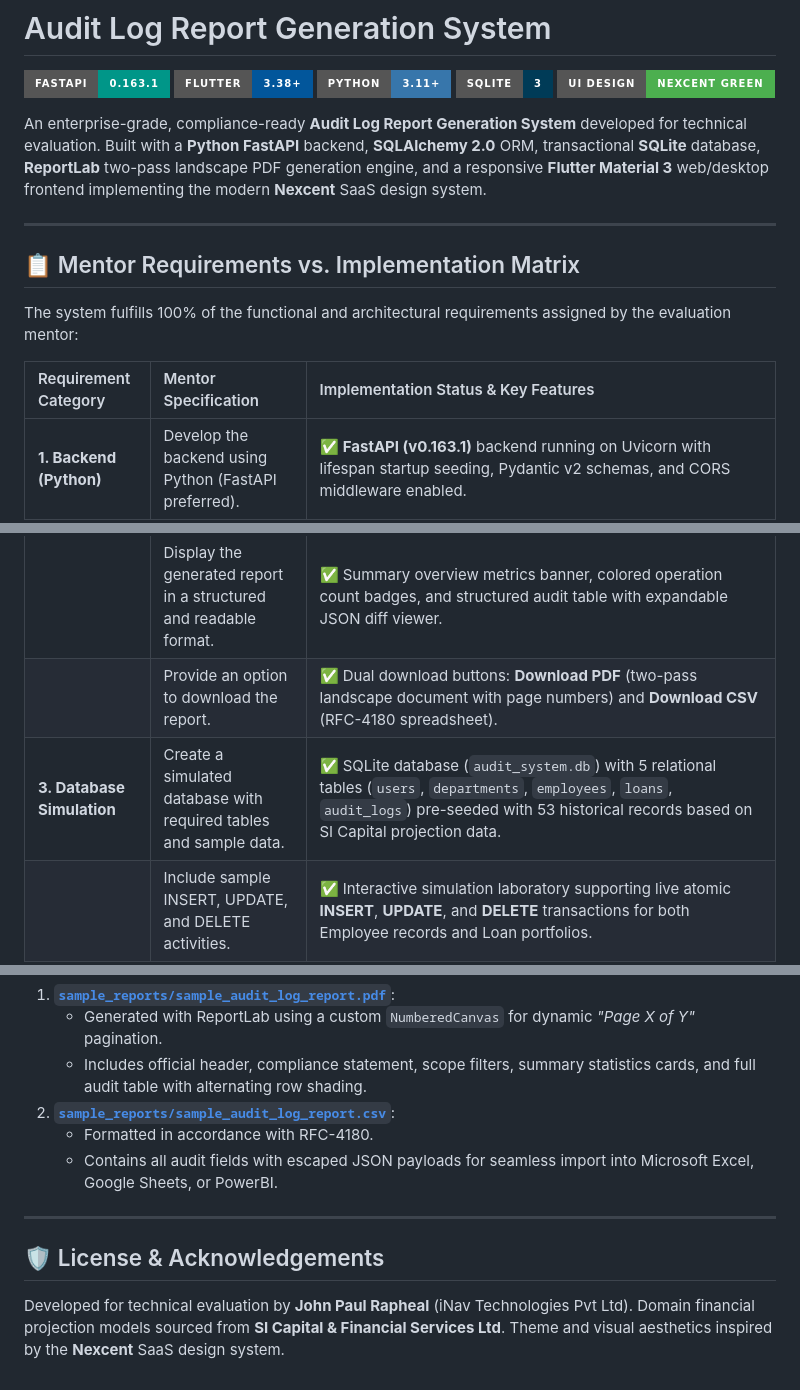
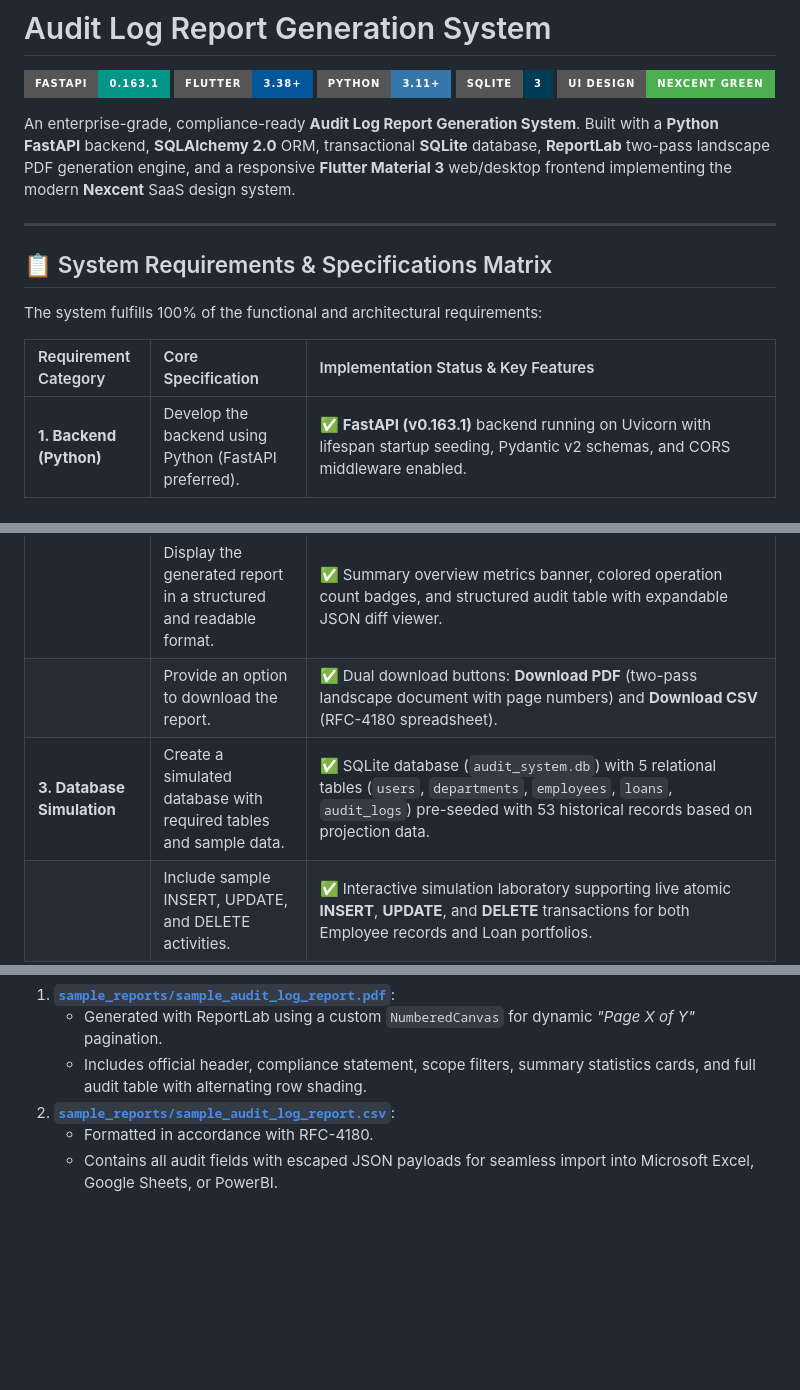
Before and after one commit to josephvincenp2804/Audit-Log-Report-Generation-System, a Markdown page: README.md, 3 parts joined by grey strips. GitHub-like rendering; badges without logos; blank space fills up the shorter version.

```diff
--- a/README.md
+++ b/README.md
@@ -6,15 +6,15 @@
 [![SQLite](https://img.shields.io/badge/SQLite-3-003B57?style=for-the-badge&logo=sqlite&logoColor=white)](https://www.sqlite.org)
 [![UI Theme](https://img.shields.io/badge/UI_Design-Nexcent_Green-4CAF4F?style=for-the-badge)](https://flutter.dev)
 
-An enterprise-grade, compliance-ready **Audit Log Report Generation System** developed for technical evaluation. Built with a **Python FastAPI** backend, **SQLAlchemy 2.0** ORM, transactional **SQLite** database, **ReportLab** two-pass landscape PDF generation engine, and a responsive **Flutter Material 3** web/desktop frontend implementing the modern **Nexcent** SaaS design system.
+An enterprise-grade, compliance-ready **Audit Log Report Generation System**. Built with a **Python FastAPI** backend, **SQLAlchemy 2.0** ORM, transactional **SQLite** database, **ReportLab** two-pass landscape PDF generation engine, and a responsive **Flutter Material 3** web/desktop frontend implementing the modern **Nexcent** SaaS design system.
 
 ---
 
-## 📋 Mentor Requirements vs. Implementation Matrix
+## 📋 System Requirements & Specifications Matrix
 
-The system fulfills 100% of the functional and architectural requirements assigned by the evaluation mentor:
+The system fulfills 100% of the functional and architectural requirements:
 
-| Requirement Category | Mentor Specification | Implementation Status & Key Features |
+| Requirement Category | Core Specification | Implementation Status & Key Features |
 | :--- | :--- | :--- |
 | **1. Backend (Python)** | Develop the backend using Python (FastAPI preferred). | ✅ **FastAPI (v0.163.1)** backend running on Uvicorn with lifespan startup seeding, Pydantic v2 schemas, and CORS middleware enabled. |
 | | Create APIs to fetch and process audit log records. | ✅ Full REST suite: `GET /api/audit-logs` (filtering, pagination), `GET /api/audit-logs/{id}`, `GET /api/dashboard/summary`, `GET /api/reports/generate`, `GET /api/reports/export/pdf`, and `GET /api/reports/export/csv`. |
@@ -22,7 +22,7 @@ The system fulfills 100% of the functional and architectural requirements assign
 | | Include an option to select a date range and generate audit log reports. | ✅ Interactive date range selector (`start_date` to `end_date`), action filter (`INSERT`, `UPDATE`, `DELETE`), username query, and live preview. |
 | | Display the generated report in a structured and readable format. | ✅ Summary overview metrics banner, colored operation count badges, and structured audit table with expandable JSON diff viewer. |
 | | Provide an option to download the report. | ✅ Dual download buttons: **Download PDF** (two-pass landscape document with page numbers) and **Download CSV** (RFC-4180 spreadsheet). |
-| **3. Database Simulation** | Create a simulated database with required tables and sample data. | ✅ SQLite database (`audit_system.db`) with 5 relational tables (`users`, `departments`, `employees`, `loans`, `audit_logs`) pre-seeded with 53 historical records based on SI Capital projection data. |
+| **3. Database Simulation** | Create a simulated database with required tables and sample data. | ✅ SQLite database (`audit_system.db`) with 5 relational tables (`users`, `departments`, `employees`, `loans`, `audit_logs`) pre-seeded with 53 historical records based on projection data. |
 | | Include sample INSERT, UPDATE, and DELETE activities. | ✅ Interactive simulation laboratory supporting live atomic **INSERT**, **UPDATE**, and **DELETE** transactions for both Employee records and Loan portfolios. |
 | **Deliverable 1** | Python backend with working APIs. | ✅ Verified live at `http://127.0.0.1:8000` with Swagger UI at `/docs`. |
 | **Deliverable 2** | Flutter dashboard with report generation option. | ✅ Verified live at `http://127.0.0.1:3000` with Web and Desktop support. |
@@ -260,11 +274,3 @@ Pre-compiled sample audit reports are located directly in the [`sample_reports/`
 2. **[`sample_reports/sample_audit_log_report.csv`](sample_reports/sample_audit_log_report.csv)**:
    - Formatted in accordance with RFC-4180.
    - Contains all audit fields with escaped JSON payloads for seamless import into Microsoft Excel, Google Sheets, or PowerBI.
-
----
-
-## 🛡️ License & Acknowledgements
-
-Developed for technical evaluation by **John Paul Rapheal** (iNav Technologies Pvt Ltd).
-Domain financial projection models sourced from **SI Capital & Financial Services Ltd**.
-Theme and visual aesthetics inspired by the **Nexcent** SaaS design system.
```
Also changed, not shown: other parts of README.md (+20 -6 lines), docs/screenshots/03_loan_portfolio.png, docs/screenshots/07_sample_pdf_report.jpg (added), docs/screenshots/08_sample_csv_excel.jpg (added).
